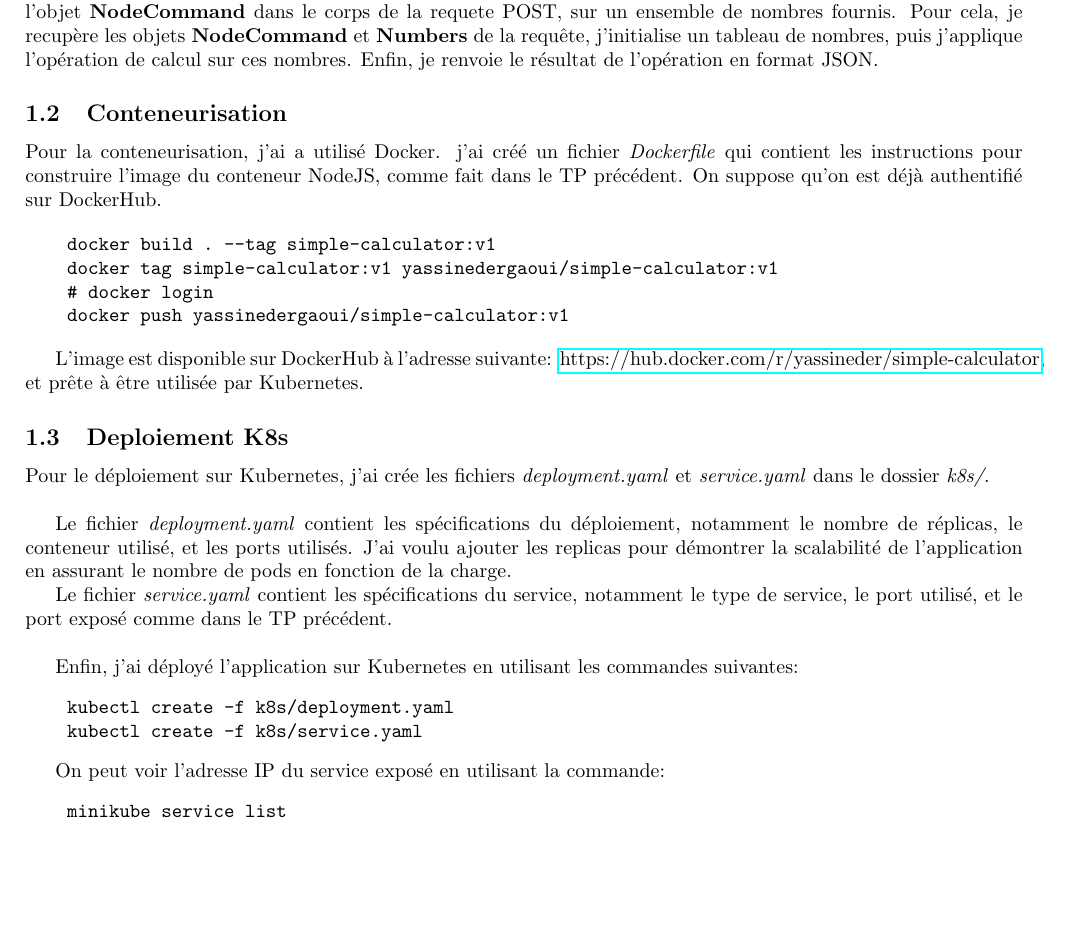
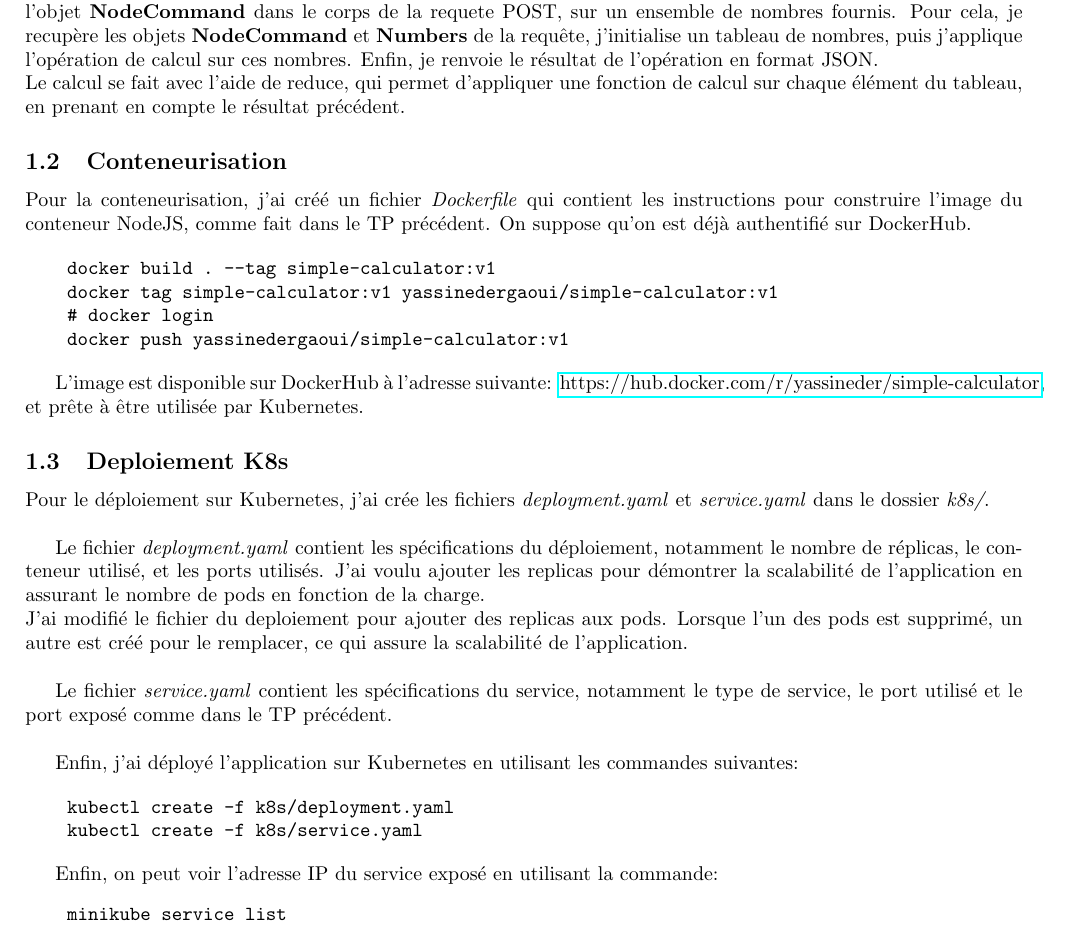
Before and after one commit to YassineDER/simple-calculator, a LaTeX document (doc.tex): part of the page, cut so that both start at the same text, the shorter picture padded with empty space. Compiled offline with pdfLaTeX.

Commit message:
updated docs

```diff
--- a/doc.tex
+++ b/doc.tex
@@ -19,11 +19,11 @@
 D'après le fichier \textit{test-simple-calculator.js}, le programme principal applique une opération de calcul, définie selon l'objet \textbf{NodeCommand}
 dans le corps de la requete POST, sur un ensemble de nombres fournis.
 Pour cela, je recupère les objets \textbf{NodeCommand} et \textbf{Numbers} de la requête, j'initialise un tableau de nombres, puis j'applique l'opération de calcul sur ces nombres.
-Enfin, je renvoie le résultat de l'opération en format JSON.
+Enfin, je renvoie le résultat de l'opération en format JSON. \\
+Le calcul se fait avec l'aide de reduce, qui permet d'appliquer une fonction de calcul sur chaque élément du tableau, en prenant en compte le résultat précédent.
 
 \subsection{Conteneurisation}
-Pour la conteneurisation, j'ai a utilisé Docker.
-j'ai créé un fichier \textit{Dockerfile} qui contient les instructions pour construire l'image du conteneur NodeJS, comme fait dans le TP précédent.
+Pour la conteneurisation, j'ai créé un fichier \textit{Dockerfile} qui contient les instructions pour construire l'image du conteneur NodeJS, comme fait dans le TP précédent.
 On suppose qu'on est déjà authentifié sur DockerHub.
 
 \begin{verbatim}
@@ -38,17 +38,19 @@ L'image est disponible sur DockerHub à l'adresse suivante: \href{https://hub.do
 \subsection{Deploiement K8s}
 Pour le déploiement sur Kubernetes, j'ai crée les fichiers \textit{deployment.yaml} et \textit{service.yaml} dans le dossier \textit{k8s/}.\\
 
-Le fichier \textit{deployment.yaml} contient les spécifications du déploiement, notamment le nombre de réplicas, le conteneur utilisé, et les ports utilisés. J'ai voulu ajouter les replicas pour démontrer la scalabilité de l'application en assurant le nombre de pods en fonction de la charge.
+Le fichier \textit{deployment.yaml} contient les spécifications du déploiement, notamment le nombre de réplicas, le conteneur utilisé, et les ports utilisés. J'ai voulu ajouter les replicas pour démontrer la scalabilité de l'application en assurant le nombre de pods en fonction de la charge. \\
+J'ai modifié le fichier du deploiement pour ajouter des replicas aux pods. Lorsque l'un des pods est supprimé, un autre est créé pour le remplacer, ce qui assure la scalabilité de l'application. \\
 
-Le fichier \textit{service.yaml} contient les spécifications du service, notamment le type de service, le port utilisé, et le port exposé comme dans le TP précédent. \\
+Le fichier \textit{service.yaml} contient les spécifications du service, notamment le type de service, le port utilisé et le port exposé comme dans le TP précédent. \\
 
 Enfin, j'ai déployé l'application sur Kubernetes en utilisant les commandes suivantes:
+
 \begin{verbatim}
     kubectl create -f k8s/deployment.yaml
     kubectl create -f k8s/service.yaml
 \end{verbatim}
 
-On peut voir l'adresse IP du service exposé en utilisant la commande:
+Enfin, on peut voir l'adresse IP du service exposé en utilisant la commande:
 \begin{verbatim}
     minikube service list
 \end{verbatim}
```
Also changed, not shown: 3 other files.
